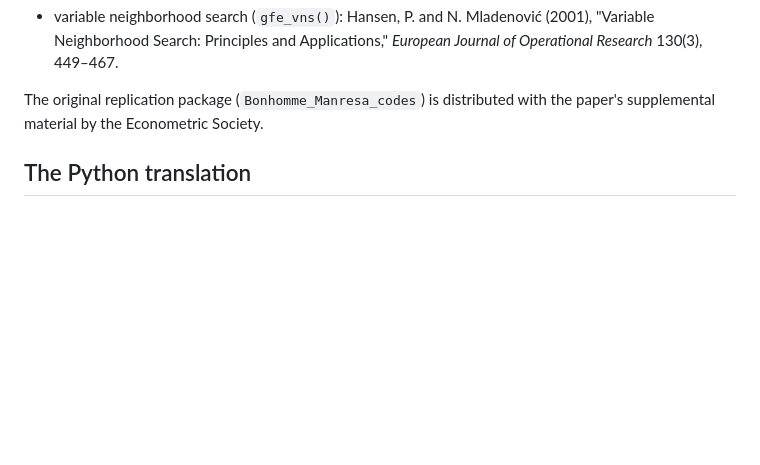
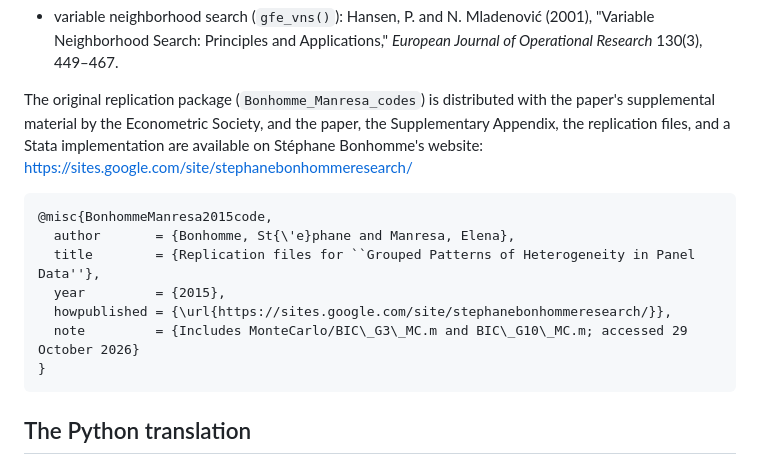
Before and after one commit to erweinstein/gfe_bm_python, a Markdown page: CITATION.md, the part around the change. GitHub-like rendering; blank space fills up the shorter version.

````diff
--- a/CITATION.md
+++ b/CITATION.md
@@ -39,7 +39,19 @@ Please also cite, as relevant:
   *European Journal of Operational Research* 130(3), 449–467.
 
 The original replication package (`Bonhomme_Manresa_codes`) is distributed with
-the paper's supplemental material by the Econometric Society.
+the paper's supplemental material by the Econometric Society, and the paper, the
+Supplementary Appendix, the replication files, and a Stata implementation are
+available on Stéphane Bonhomme's website: https://sites.google.com/site/stephanebonhommeresearch/
+
+```bibtex
+@misc{BonhommeManresa2015code,
+  author       = {Bonhomme, St{\'e}phane and Manresa, Elena},
+  title        = {Replication files for ``Grouped Patterns of Heterogeneity in Panel Data''},
+  year         = {2015},
+  howpublished = {\url{https://sites.google.com/site/stephanebonhommeresearch/}},
+  note         = {Includes MonteCarlo/BIC\_G3\_MC.m and BIC\_G10\_MC.m; accessed 29 October 2026}
+}
+```
 
 ## The Python translation
 
````
Also changed, not shown: NOTE_BIC_tableS8.md (added, +144 -0 lines), README.md (+4 -3 lines).
